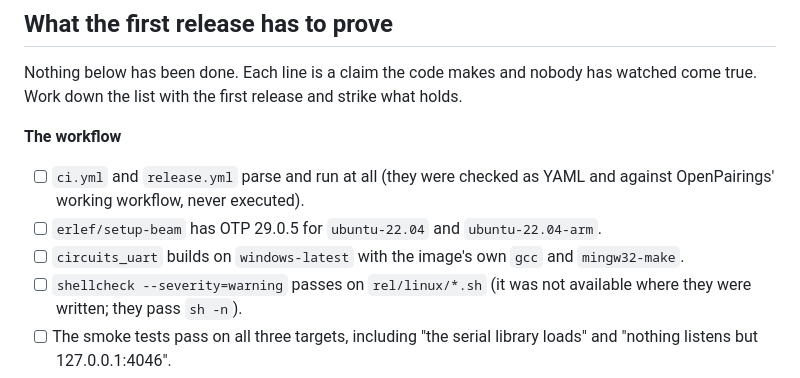
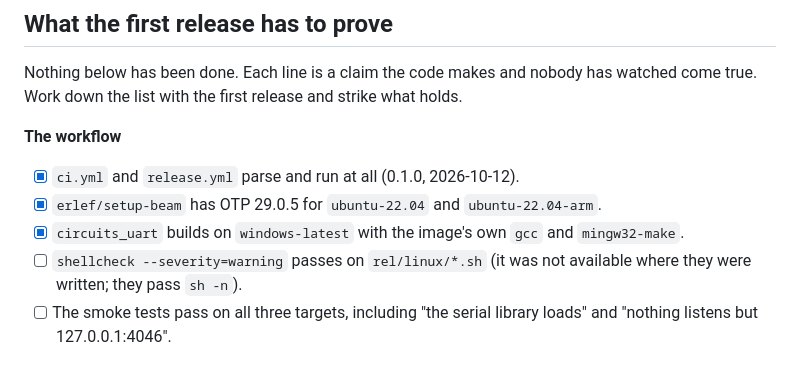
Before and after one commit to AuroraRyunix/Alnasl, a Markdown page: docs/releasing.md, the part around the change. Rendered like a GitHub page.

```diff
--- a/docs/releasing.md
+++ b/docs/releasing.md
@@ -110,11 +110,10 @@ what holds.
 
 **The workflow**
 
-- [ ] `ci.yml` and `release.yml` parse and run at all (they were checked as
-      YAML and against OpenPairings' working workflow, never executed).
-- [ ] `erlef/setup-beam` has OTP 29.0.5 for `ubuntu-22.04` and
+- [x] `ci.yml` and `release.yml` parse and run at all (0.1.0, 2026-10-12).
+- [x] `erlef/setup-beam` has OTP 29.0.5 for `ubuntu-22.04` and
       `ubuntu-22.04-arm`.
-- [ ] `circuits_uart` builds on `windows-latest` with the image's own
+- [x] `circuits_uart` builds on `windows-latest` with the image's own
       `gcc` and `mingw32-make`.
 - [ ] `shellcheck --severity=warning` passes on `rel/linux/*.sh` (it was
       not available where they were written; they pass `sh -n`).
```
Also changed, not shown: README.md (+10 -6 lines).
